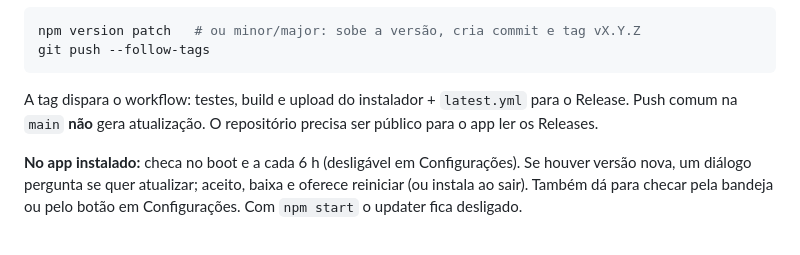
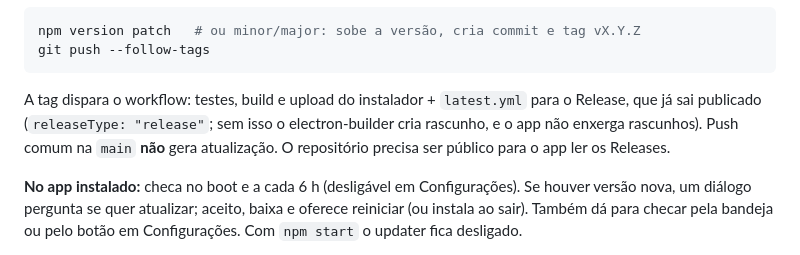
Before and after one commit to LucasTrombiniBatista/SpeakToAll, a Markdown page: docs/desenvolvimento.md, the part around the change. Drawn GitHub-style.

Commit message:
docs: explica que o release sai publicado

````diff
--- a/docs/desenvolvimento.md
+++ b/docs/desenvolvimento.md
@@ -121,7 +121,7 @@ npm version patch   # ou minor/major: sobe a versão, cria commit e tag vX.Y.Z
 git push --follow-tags
 ```
 
-A tag dispara o workflow: testes, build e upload do instalador + `latest.yml` para o Release. Push comum na `main` **não** gera atualização. O repositório precisa ser público para o app ler os Releases.
+A tag dispara o workflow: testes, build e upload do instalador + `latest.yml` para o Release, que já sai publicado (`releaseType: "release"`; sem isso o electron-builder cria rascunho, e o app não enxerga rascunhos). Push comum na `main` **não** gera atualização. O repositório precisa ser público para o app ler os Releases.
 
 **No app instalado:** checa no boot e a cada 6 h (desligável em Configurações). Se houver versão nova, um diálogo pergunta se quer atualizar; aceito, baixa e oferece reiniciar (ou instala ao sair). Também dá para checar pela bandeja ou pelo botão em Configurações. Com `npm start` o updater fica desligado.
 
````
